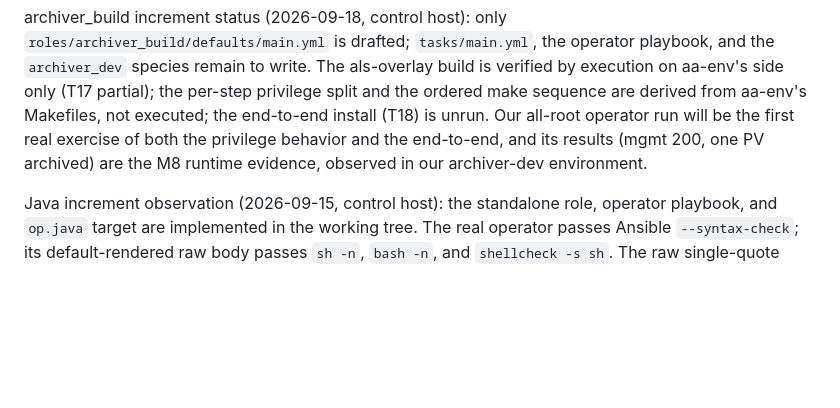
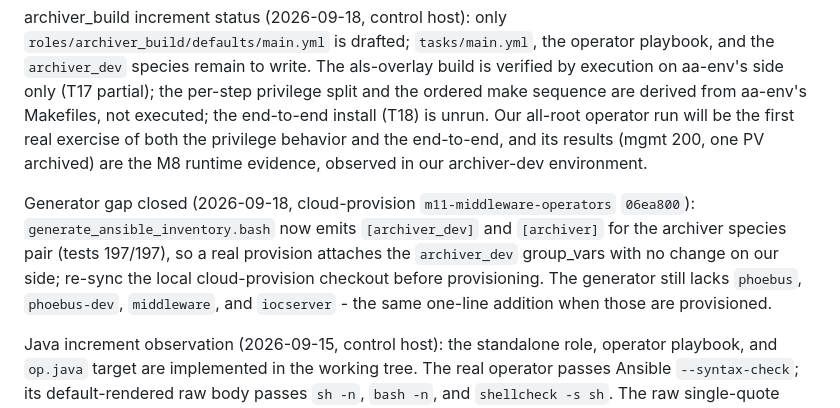
Before and after one commit to jeonghanlee/ansible-provision, a Markdown page: docs/milestone-38560eb.md, the part around the change. Rendered like a GitHub page; blank space fills up the shorter version.

Commit message:
Note the archiver-dev generator gap closure
cloud-provision's generator now emits the archiver_dev group
(m11-middleware-operators 06ea800), so a real provision attaches the
archiver_dev group_vars with no change on this side.

```diff
--- a/docs/milestone-38560eb.md
+++ b/docs/milestone-38560eb.md
@@ -1428,6 +1428,14 @@ all-root operator run will be the first real exercise of both the privilege
 behavior and the end-to-end, and its results (mgmt 200, one PV archived) are the
 M8 runtime evidence, observed in our archiver-dev environment.
 
+Generator gap closed (2026-09-18, cloud-provision `m11-middleware-operators`
+`06ea800`): `generate_ansible_inventory.bash` now emits `[archiver_dev]` and
+`[archiver]` for the archiver species pair (tests 197/197), so a real provision
+attaches the `archiver_dev` group_vars with no change on our side; re-sync the
+local cloud-provision checkout before provisioning. The generator still lacks
+`phoebus`, `phoebus-dev`, `middleware`, and `iocserver` - the same one-line
+addition when those are provisioned.
+
 Java increment observation (2026-09-15, control host): the standalone role,
 operator playbook, and `op.java` target are implemented in the working tree.
 The real operator passes Ansible `--syntax-check`; its default-rendered raw
```
